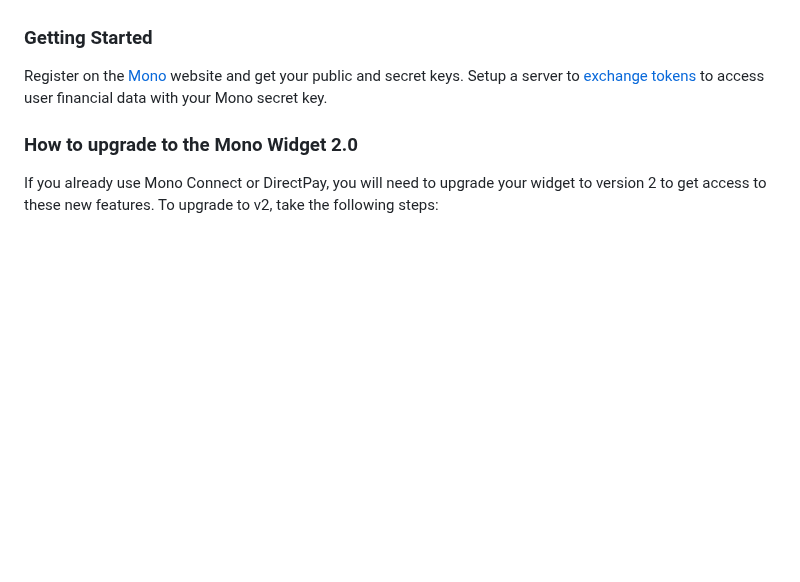
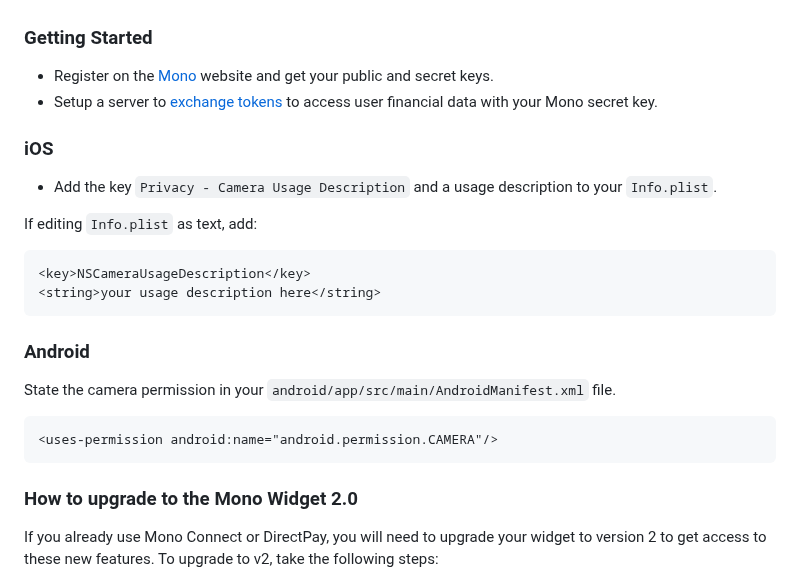
Before and after one commit to wiseminds/mono-flutter, a Markdown page: README.md, the part around the change. Drawn GitHub-style; blank space fills up the shorter version.

Commit message:
docs: update README

````diff
--- a/README.md
+++ b/README.md
@@ -10,8 +10,27 @@ For accessing customer accounts and interacting with Mono's API (Identity, Trans
 
 ### Getting Started
 
-Register on the [Mono](https://app.withmono.com/dashboard) website and get your public and secret keys.
-Setup a server to [exchange tokens](https://docs.withmono.com/reference/authentication-endpoint) to access user financial data with your Mono secret key.
+- Register on the [Mono](https://app.withmono.com/dashboard) website and get your public and secret keys.
+- Setup a server to [exchange tokens](https://docs.withmono.com/reference/authentication-endpoint) to access user financial data with your Mono secret key.
+
+### iOS
+
+- Add the key `Privacy - Camera Usage Description` and a usage description to your `Info.plist`.
+
+If editing `Info.plist` as text, add:
+
+```xml
+<key>NSCameraUsageDescription</key>
+<string>your usage description here</string>
+```
+
+### Android
+
+State the camera permission in your `android/app/src/main/AndroidManifest.xml` file.
+
+```xml
+<uses-permission android:name="android.permission.CAMERA"/>
+```
 
 ### How to upgrade to the Mono Widget 2.0
 
````
